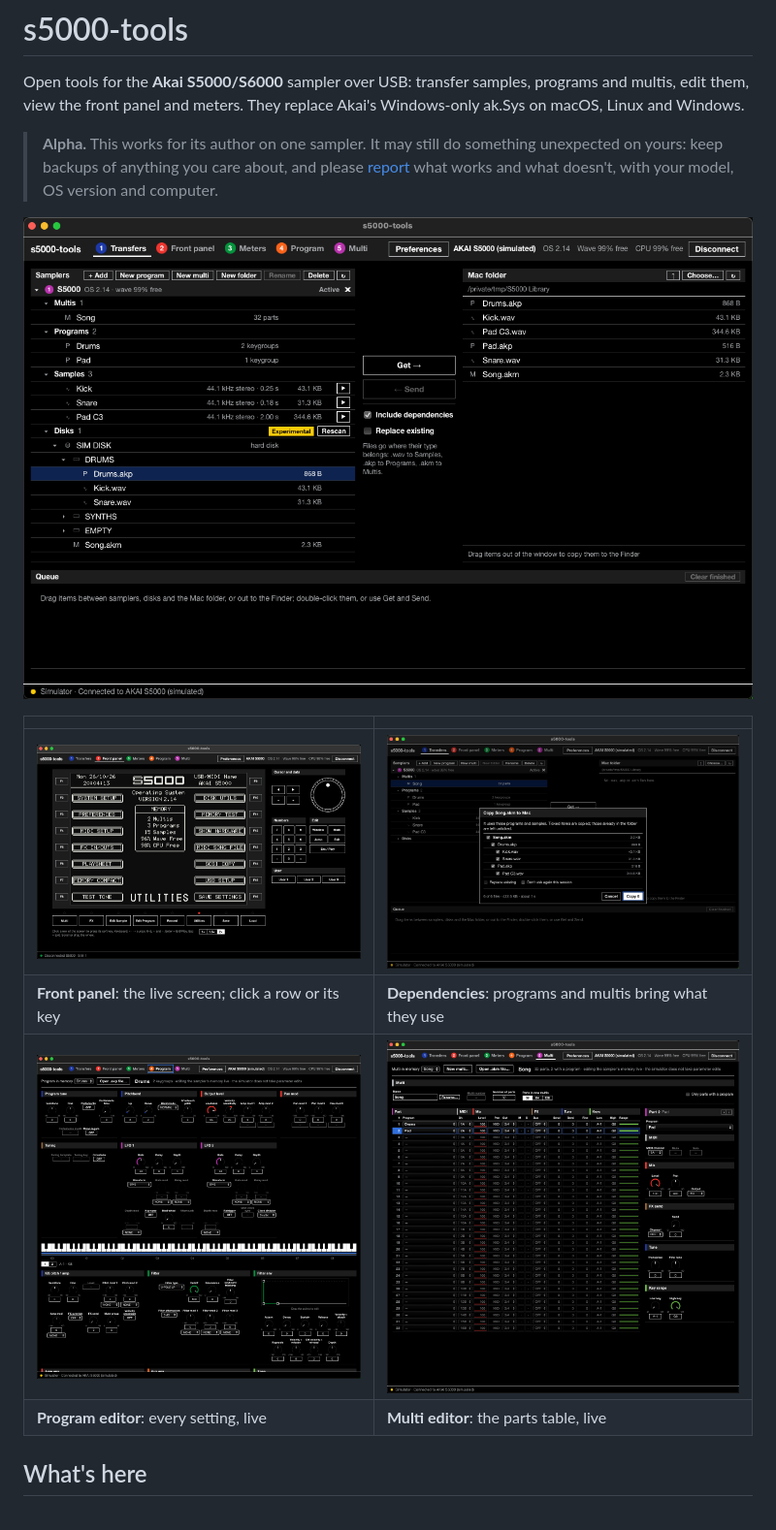
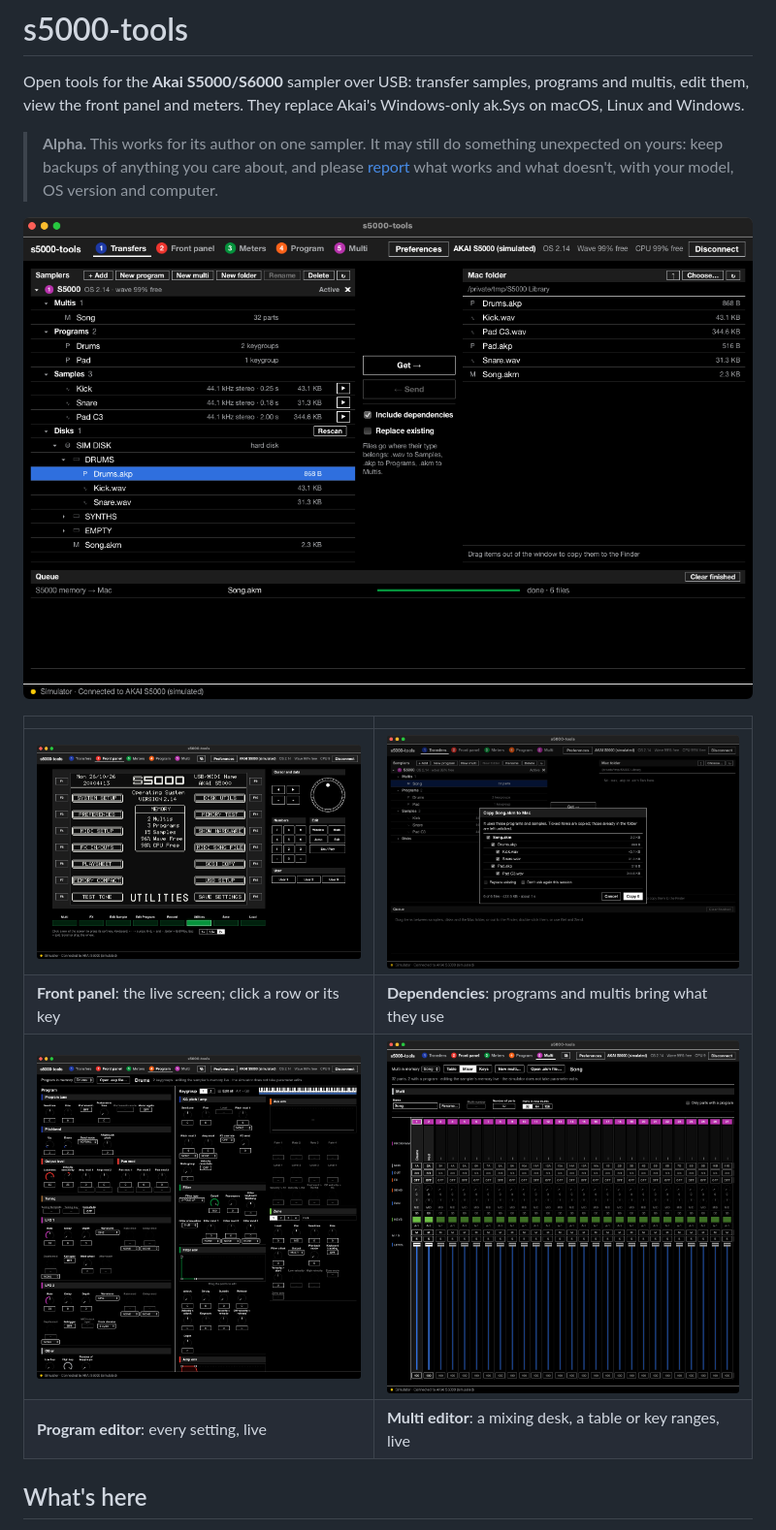
Before and after one commit to tbxx/s5000-tools, a Markdown page: README.md, the part around the change. Shown at 97% size. GitHub-like rendering; pictures changed too: docs/images/dependencies.png, docs/images/front-panel.png, docs/images/multi.png.

```diff
--- a/README.md
+++ b/README.md
@@ -15,8 +15,8 @@ replace Akai's Windows-only ak.Sys on macOS, Linux and Windows.
 |---|---|
 | ![The front panel: the sampler's live screen with its soft keys beside the rows](docs/images/front-panel.png) | ![Copying a multi with the programs and samples it uses](docs/images/dependencies.png) |
 | **Front panel**: the live screen; click a row or its key | **Dependencies**: programs and multis bring what they use |
-| ![The program editor](docs/images/program.png) | ![The multi editor](docs/images/multi.png) |
-| **Program editor**: every setting, live | **Multi editor**: the parts table, live |
+| ![The program editor](docs/images/program.png) | ![The multi editor's mixer view](docs/images/multi.png) |
+| **Program editor**: every setting, live | **Multi editor**: a mixing desk, a table or key ranges, live |
 
 ## What's here
 
```
Also changed, not shown: .github/release-notes.md (+1 -3 lines).
